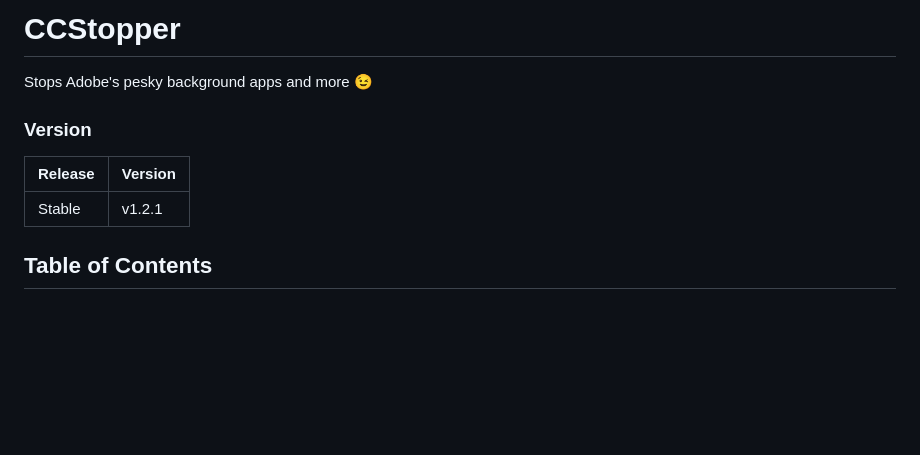
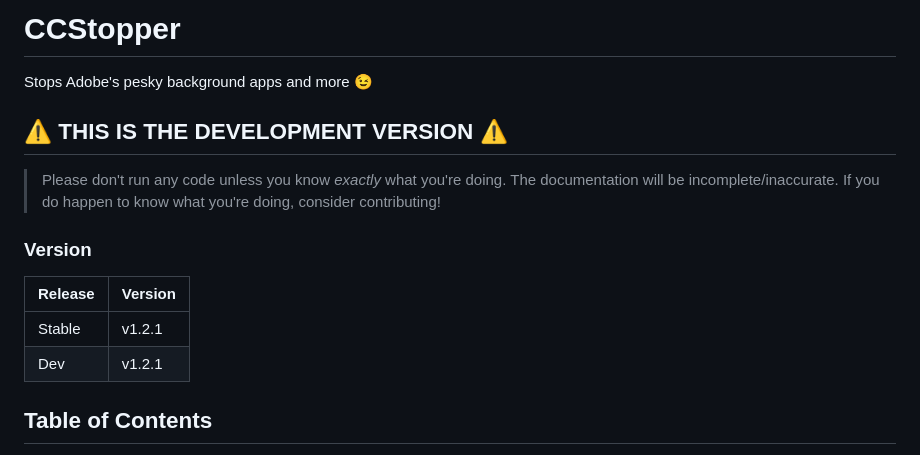
Before and after one commit to t4rra/CCStopper, a Markdown page: README.md, the part around the change. Rendered like a GitHub page; blank space fills up the shorter version.

Commit message:
dev readme

```diff
--- a/README.md
+++ b/README.md
@@ -1,10 +1,13 @@
 # CCStopper <!-- omit in toc -->
 Stops Adobe's pesky background apps and more 😉
+## ⚠️ THIS IS THE DEVELOPMENT VERSION ⚠️ <!-- omit in toc -->
+> Please don't run any code unless you know *exactly* what you're doing. The documentation will be incomplete/inaccurate. If you do happen to know what you're doing, consider contributing!
 
 ### Version
 | Release     | Version    |
 |-------------|-------------|
 | Stable      | v1.2.1      |
+| Dev         | v1.2.1      |
 
 ## Table of Contents <!-- omit in toc -->
 - [v1.2.1 Changelog](#v121-changelog)
```
